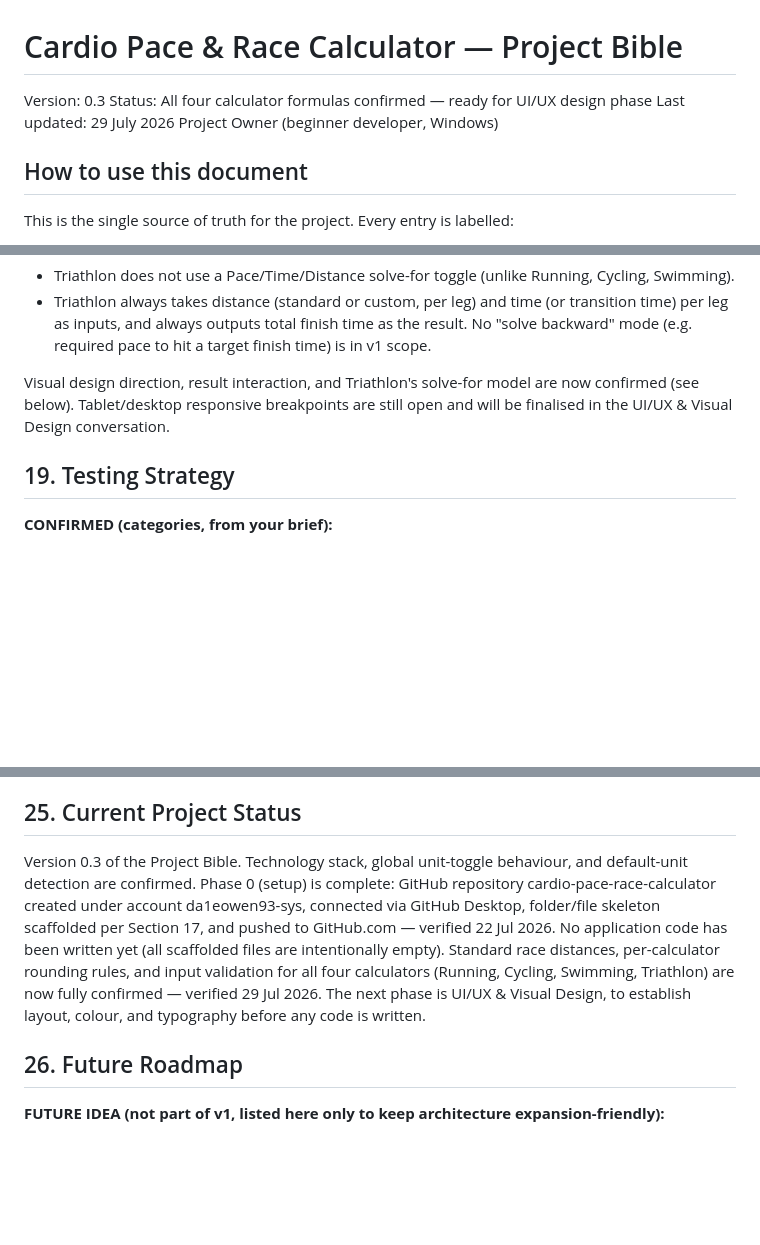
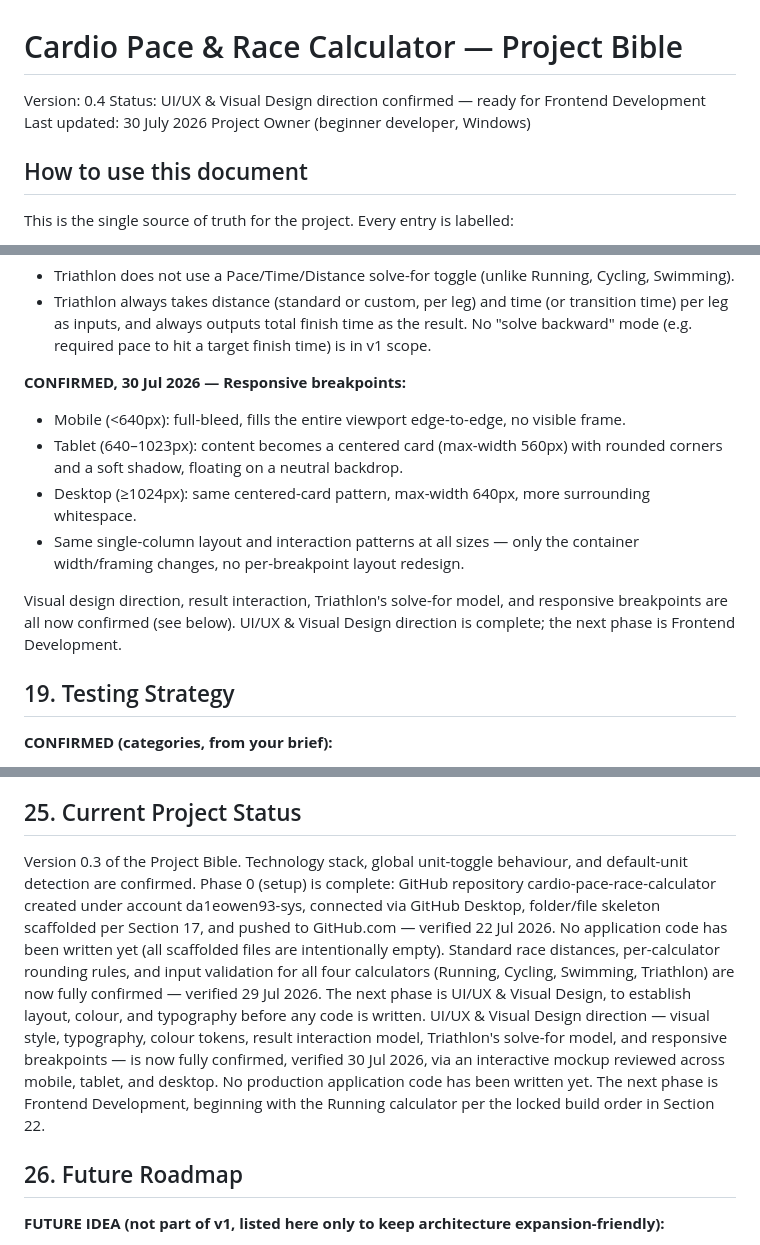
Before and after one commit to daleowen93-sys/cardio-pace-race-calculator, a Markdown page: PROJECT_BIBLE.md, 3 parts joined by grey strips. Drawn GitHub-style; blank space fills up the shorter version.

```diff
--- a/PROJECT_BIBLE.md
+++ b/PROJECT_BIBLE.md
@@ -1,8 +1,8 @@
 # Cardio Pace & Race Calculator — Project Bible
 
-Version: 0.3
-Status: All four calculator formulas confirmed — ready for UI/UX design phase
-Last updated: 29 July 2026
+Version: 0.4
+Status: UI/UX & Visual Design direction confirmed — ready for Frontend Development
+Last updated: 30 July 2026
 Project Owner (beginner developer, Windows)
 
 ## How to use this document
@@ -253,7 +253,13 @@ cardio-pace-race-calculator/
 - Triathlon does not use a Pace/Time/Distance solve-for toggle (unlike Running, Cycling, Swimming).
 - Triathlon always takes distance (standard or custom, per leg) and time (or transition time) per leg as inputs, and always outputs total finish time as the result. No "solve backward" mode (e.g. required pace to hit a target finish time) is in v1 scope.
 
-Visual design direction, result interaction, and Triathlon's solve-for model are now confirmed (see below). Tablet/desktop responsive breakpoints are still open and will be finalised in the UI/UX & Visual Design conversation.
+**CONFIRMED, 30 Jul 2026 — Responsive breakpoints:**
+- Mobile (<640px): full-bleed, fills the entire viewport edge-to-edge, no visible frame.
+- Tablet (640–1023px): content becomes a centered card (max-width 560px) with rounded corners and a soft shadow, floating on a neutral backdrop.
+- Desktop (≥1024px): same centered-card pattern, max-width 640px, more surrounding whitespace.
+- Same single-column layout and interaction patterns at all sizes — only the container width/framing changes, no per-breakpoint layout redesign.
+
+Visual design direction, result interaction, Triathlon's solve-for model, and responsive breakpoints are all now confirmed (see below). UI/UX & Visual Design direction is complete; the next phase is Frontend Development.
 
 ## 19. Testing Strategy
 **CONFIRMED (categories, from your brief):**
@@ -330,7 +337,7 @@ Standard race distances and rounding rules are now confirmed for all four calcul
 - Whether v1 should be a Progressive Web App (offline support) — currently out of scope unless you want to add it.
 
 ## 25. Current Project Status
-Version 0.3 of the Project Bible. Technology stack, global unit-toggle behaviour, and default-unit detection are confirmed. Phase 0 (setup) is complete: GitHub repository cardio-pace-race-calculator created under account da1eowen93-sys, connected via GitHub Desktop, folder/file skeleton scaffolded per Section 17, and pushed to GitHub.com — verified 22 Jul 2026. No application code has been written yet (all scaffolded files are intentionally empty). Standard race distances, per-calculator rounding rules, and input validation for all four calculators (Running, Cycling, Swimming, Triathlon) are now fully confirmed — verified 29 Jul 2026. The next phase is UI/UX & Visual Design, to establish layout, colour, and typography before any code is written.
+Version 0.3 of the Project Bible. Technology stack, global unit-toggle behaviour, and default-unit detection are confirmed. Phase 0 (setup) is complete: GitHub repository cardio-pace-race-calculator created under account da1eowen93-sys, connected via GitHub Desktop, folder/file skeleton scaffolded per Section 17, and pushed to GitHub.com — verified 22 Jul 2026. No application code has been written yet (all scaffolded files are intentionally empty). Standard race distances, per-calculator rounding rules, and input validation for all four calculators (Running, Cycling, Swimming, Triathlon) are now fully confirmed — verified 29 Jul 2026. The next phase is UI/UX & Visual Design, to establish layout, colour, and typography before any code is written. UI/UX & Visual Design direction — visual style, typography, colour tokens, result interaction model, Triathlon's solve-for model, and responsive breakpoints — is now fully confirmed, verified 30 Jul 2026, via an interactive mockup reviewed across mobile, tablet, and desktop. No production application code has been written yet. The next phase is Frontend Development, beginning with the Running calculator per the locked build order in Section 22.
 
 ## 26. Future Roadmap
 **FUTURE IDEA (not part of v1, listed here only to keep architecture expansion-friendly):**
```
Also changed, not shown: other parts of PROJECT_BIBLE.md (+1 -0 lines).
